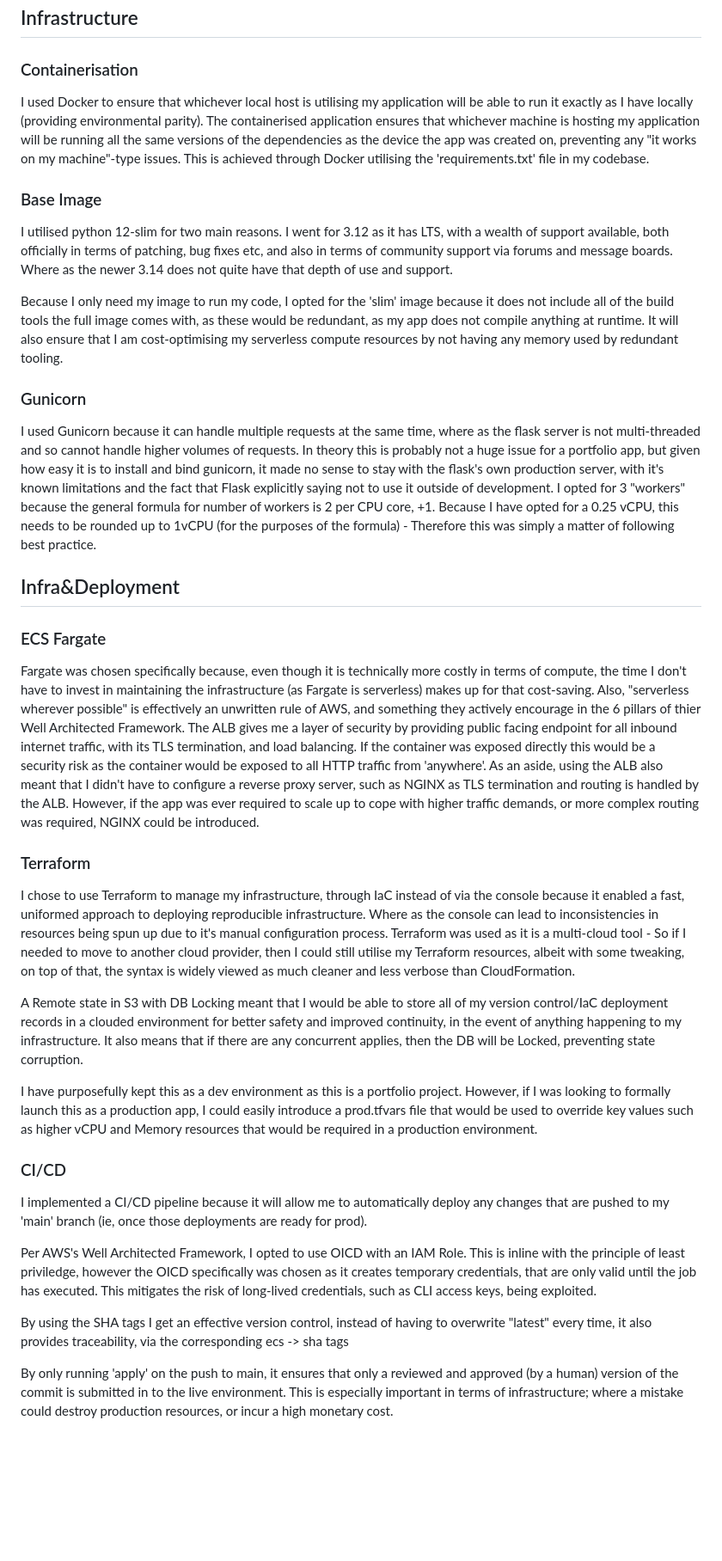
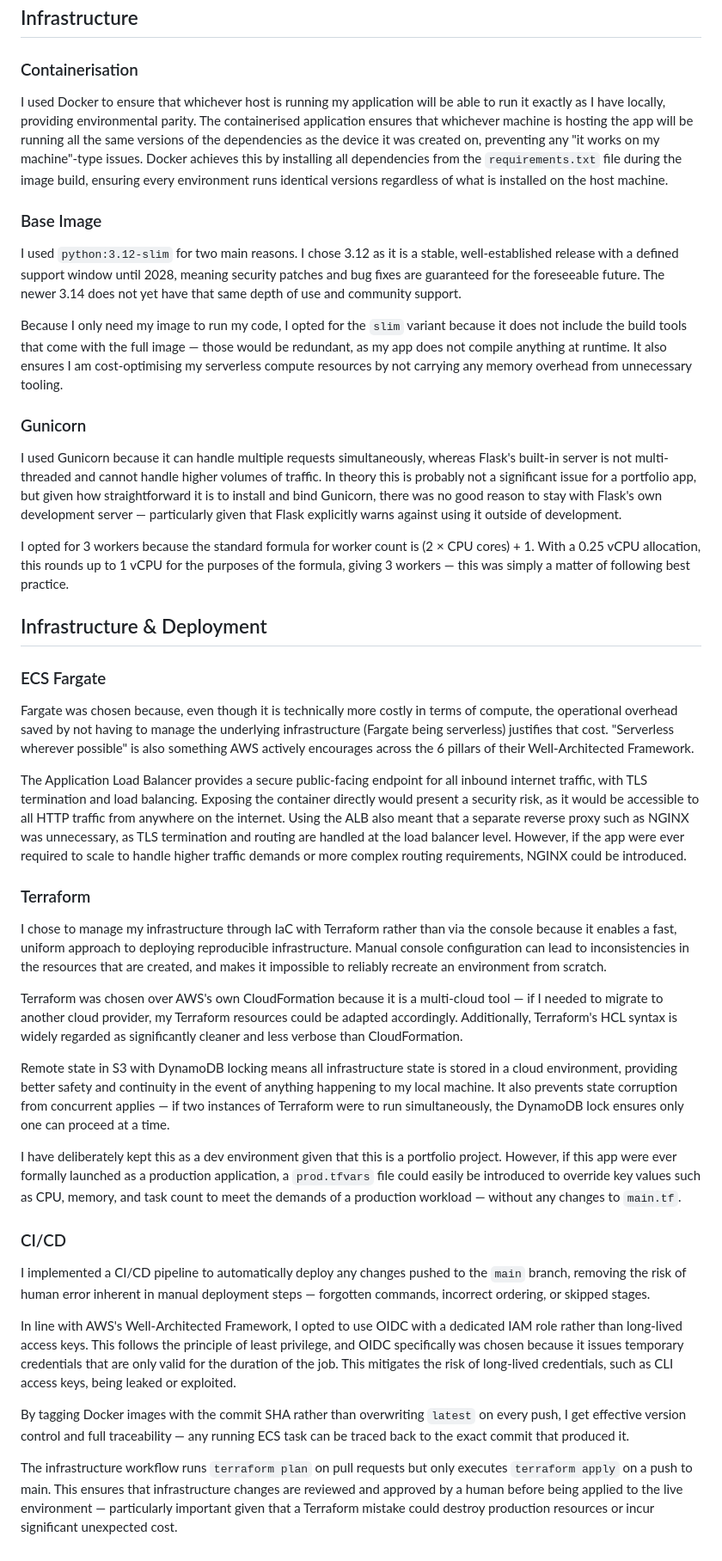
Before and after one commit to MattW-9393/bat-or-brolly, a Markdown page: README.md, the part around the change. Shown at 86% size. Drawn GitHub-style; blank space fills up the shorter version.

Commit message:
Updated spelling/grammar

```diff
--- a/README.md
+++ b/README.md
@@ -74,41 +74,44 @@ historical weather and match abandonment data to produce a more accurate model.
 
 ### Containerisation
 
-I used Docker to ensure that whichever local host is utilising my application will be able to run it exactly as I have locally (providing environmental parity). The containerised application ensures that whichever machine is hosting my application will be running all the same versions of the dependencies as the device the app was created on, preventing any "it works on my machine"-type issues. This is achieved through Docker utilising the 'requirements.txt' file in my codebase.
+I used Docker to ensure that whichever host is running my application will be able to run it exactly as I have locally, providing environmental parity. The containerised application ensures that whichever machine is hosting the app will be running all the same versions of the dependencies as the device it was created on, preventing any "it works on my machine"-type issues. Docker achieves this by installing all dependencies from the `requirements.txt` file during the image build, ensuring every environment runs identical versions regardless of what is installed on the host machine.
 
 ### Base Image
 
-I utilised python 12-slim for two main reasons. I went for 3.12 as it has LTS, with a wealth of support available, both officially in terms of patching, bug fixes etc, and also in terms of community support via forums and message boards. Where as the newer 3.14 does not quite have that depth of use and support.
+I used `python:3.12-slim` for two main reasons. I chose 3.12 as it is a stable, well-established release with a defined support window until 2028, meaning security patches and bug fixes are guaranteed for the foreseeable future. The newer 3.14 does not yet have that same depth of use and community support.
 
-Because I only need my image to run my code, I opted for the 'slim' image because it does not include all of the build tools the full image comes with, as these would be redundant, as my app does not compile anything at runtime. It will also ensure that I am cost-optimising my serverless compute resources by not having any memory used by redundant tooling.
+Because I only need my image to run my code, I opted for the `slim` variant because it does not include the build tools that come with the full image — those would be redundant, as my app does not compile anything at runtime. It also ensures I am cost-optimising my serverless compute resources by not carrying any memory overhead from unnecessary tooling.
 
 ### Gunicorn
 
-I used Gunicorn because it can handle multiple requests at the same time, where as the flask server is not multi-threaded and so cannot handle higher volumes of requests. In theory this is probably not a huge issue for a portfolio app, but given how easy it is to install and bind gunicorn, it made no sense to stay with the flask's own production server, with it's known limitations and the fact that Flask explicitly saying not to use it outside of development.
-I opted for 3 "workers" because the general formula for number of workers is 2 per CPU core, +1. Because I have opted for a 0.25 vCPU, this needs to be rounded up to 1vCPU (for the purposes of the formula) - Therefore this was simply a matter of following best practice.
+I used Gunicorn because it can handle multiple requests simultaneously, whereas Flask's built-in server is not multi-threaded and cannot handle higher volumes of traffic. In theory this is probably not a significant issue for a portfolio app, but given how straightforward it is to install and bind Gunicorn, there was no good reason to stay with Flask's own development server — particularly given that Flask explicitly warns against using it outside of development.
 
-## Infra&Deployment
+I opted for 3 workers because the standard formula for worker count is (2 × CPU cores) + 1. With a 0.25 vCPU allocation, this rounds up to 1 vCPU for the purposes of the formula, giving 3 workers — this was simply a matter of following best practice.
+
+## Infrastructure & Deployment
 
 ### ECS Fargate
 
-Fargate was chosen specifically because, even though it is technically more costly in terms of compute, the time I don't have to invest in maintaining the infrastructure (as Fargate is serverless) makes up for that cost-saving. Also, "serverless wherever possible" is effectively an unwritten rule of AWS, and something they actively encourage in the 6 pillars of thier Well Architected Framework.
-The ALB gives me a layer of security by providing public facing endpoint for all inbound internet traffic, with its TLS termination, and load balancing. If the container was exposed directly this would be a security risk as the container would be exposed to all HTTP traffic from 'anywhere'. As an aside, using the ALB also meant that I didn't have to configure a reverse proxy server, such as NGINX as TLS termination and routing is handled by the ALB. However, if the app was ever required to scale up to cope with higher traffic demands, or more complex routing was required, NGINX could be introduced.
+Fargate was chosen because, even though it is technically more costly in terms of compute, the operational overhead saved by not having to manage the underlying infrastructure (Fargate being serverless) justifies that cost. "Serverless wherever possible" is also something AWS actively encourages across the 6 pillars of their Well-Architected Framework.
+
+The Application Load Balancer provides a secure public-facing endpoint for all inbound internet traffic, with TLS termination and load balancing. Exposing the container directly would present a security risk, as it would be accessible to all HTTP traffic from anywhere on the internet. Using the ALB also meant that a separate reverse proxy such as NGINX was unnecessary, as TLS termination and routing are handled at the load balancer level. However, if the app were ever required to scale to handle higher traffic demands or more complex routing requirements, NGINX could be introduced.
 
 ### Terraform
 
-I chose to use Terraform to manage my infrastructure, through IaC instead of via the console because it enabled a fast, uniformed approach to deploying reproducible infrastructure. Where as the console can lead to inconsistencies in resources being spun up due to it's manual configuration process.
-Terraform was used as it is a multi-cloud tool - So if I needed to move to another cloud provider, then I could still utilise my Terraform resources, albeit with some tweaking, on top of that, the syntax is widely viewed as much cleaner and less verbose than CloudFormation.
+I chose to manage my infrastructure through IaC with Terraform rather than via the console because it enables a fast, uniform approach to deploying reproducible infrastructure. Manual console configuration can lead to inconsistencies in the resources that are created, and makes it impossible to reliably recreate an environment from scratch.
 
-A Remote state in S3 with DB Locking meant that I would be able to store all of my version control/IaC deployment records in a clouded environment for better safety and improved continuity, in the event of anything happening to my infrastructure. It also means that if there are any concurrent applies, then the DB will be Locked, preventing state corruption.
+Terraform was chosen over AWS's own CloudFormation because it is a multi-cloud tool — if I needed to migrate to another cloud provider, my Terraform resources could be adapted accordingly. Additionally, Terraform's HCL syntax is widely regarded as significantly cleaner and less verbose than CloudFormation.
 
-I have purposefully kept this as a dev environment as this is a portfolio project. However, if I was looking to formally launch this as a production app, I could easily introduce a prod.tfvars file that would be used to override key values such as higher vCPU and Memory resources that would be required in a production environment.
+Remote state in S3 with DynamoDB locking means all infrastructure state is stored in a cloud environment, providing better safety and continuity in the event of anything happening to my local machine. It also prevents state corruption from concurrent applies — if two instances of Terraform were to run simultaneously, the DynamoDB lock ensures only one can proceed at a time.
+
+I have deliberately kept this as a dev environment given that this is a portfolio project. However, if this app were ever formally launched as a production application, a `prod.tfvars` file could easily be introduced to override key values such as CPU, memory, and task count to meet the demands of a production workload — without any changes to `main.tf`.
 
 ### CI/CD
 
-I implemented a CI/CD pipeline because it will allow me to automatically deploy any changes that are pushed to my 'main' branch (ie, once those deployments are ready for prod).
+I implemented a CI/CD pipeline to automatically deploy any changes pushed to the `main` branch, removing the risk of human error inherent in manual deployment steps — forgotten commands, incorrect ordering, or skipped stages.
 
-Per AWS's Well Architected Framework, I opted to use OICD with an IAM Role. This is inline with the principle of least priviledge, however the OICD specifically was chosen as it creates temporary credentials, that are only valid until the job has executed. This mitigates the risk of long-lived credentials, such as CLI access keys, being exploited.
+In line with AWS's Well-Architected Framework, I opted to use OIDC with a dedicated IAM role rather than long-lived access keys. This follows the principle of least privilege, and OIDC specifically was chosen because it issues temporary credentials that are only valid for the duration of the job. This mitigates the risk of long-lived credentials, such as CLI access keys, being leaked or exploited.
 
-By using the SHA tags I get an effective version control, instead of having to overwrite "latest" every time, it also provides traceability, via the corresponding ecs -> sha tags
+By tagging Docker images with the commit SHA rather than overwriting `latest` on every push, I get effective version control and full traceability — any running ECS task can be traced back to the exact commit that produced it.
 
-By only running 'apply' on the push to main, it ensures that only a reviewed and approved (by a human) version of the commit is submitted in to the live environment. This is especially important in terms of infrastructure; where a mistake could destroy production resources, or incur a high monetary cost.
+The infrastructure workflow runs `terraform plan` on pull requests but only executes `terraform apply` on a push to main. This ensures that infrastructure changes are reviewed and approved by a human before being applied to the live environment — particularly important given that a Terraform mistake could destroy production resources or incur significant unexpected cost.
```
